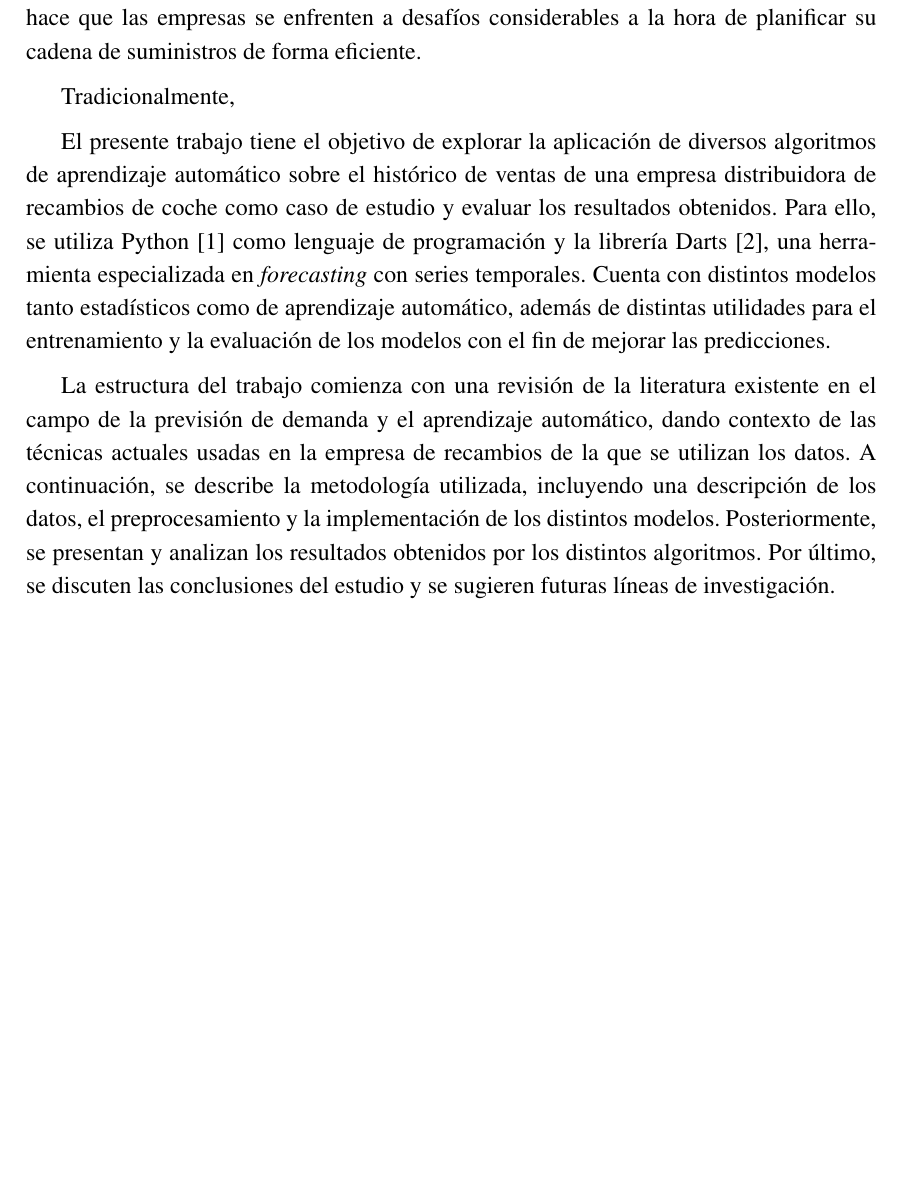
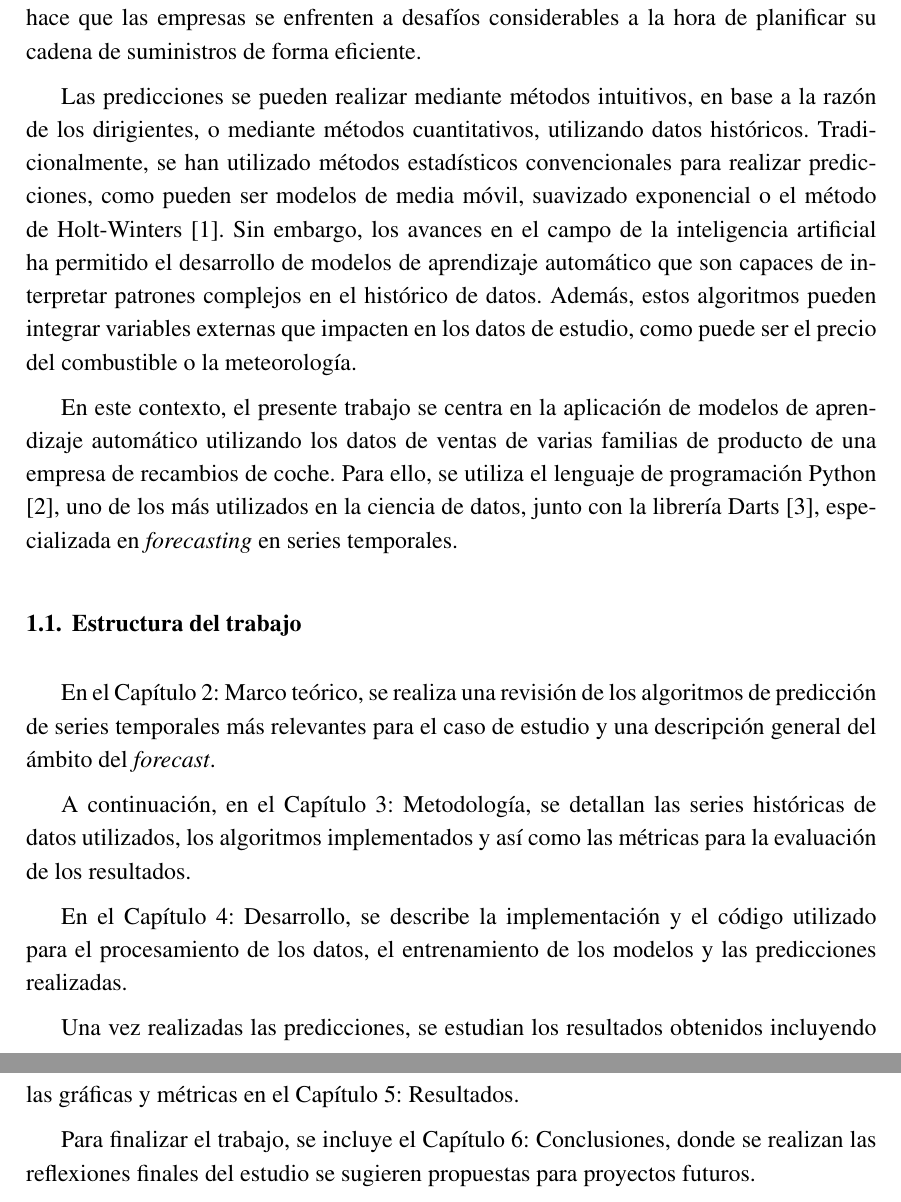
Before and after one commit to antonio-przgrc/tfm, a LaTeX document (memoria/memoria.tex, which reads memoria/1-introduccion.tex): part of page 13 of 19 before the commit and two parts of pages 13 and 14 of 20 after it, the two joined at a grey line, cut so that both start at the same text, the shorter picture padded with empty space. Compiled offline with pdfLaTeX.

Commit message:
fin introducción

```diff
--- a/memoria/1-introduccion.tex
+++ b/memoria/1-introduccion.tex
@@ -2,11 +2,21 @@
 
 La previsión de demanda es una herramienta importante para la planificación estratégica de múltiples sectores como el comercio minorista, la producción industrial y la logística. En el sector del \textit{aftermarket} del automóvil, la capacidad de predecir con la suficiente precisión la demanada de productos es fundamental para optimizar la cadena de suministro, reducir los costes de inventario y mejorar el servicio al cliente. La variabilidad de la demanda debida a factores como la estacionalidad, las tendencias económicas, las normativas medioambientales y los cambios en el comportamiento de los consumidores hace que las empresas se enfrenten a desafíos considerables a la hora de planificar su cadena de suministros de forma eficiente.
 
-Tradicionalmente,
+Las predicciones se pueden realizar mediante métodos intuitivos, en base a la razón de los dirigientes, o mediante métodos cuantitativos, utilizando datos históricos. Tradicionalmente, se han utilizado métodos estadísticos convencionales para realizar predicciones, como pueden ser modelos de media móvil, suavizado exponencial o el método de Holt-Winters \cite{winters}. Sin embargo, los avances en el campo de la inteligencia artificial ha permitido el desarrollo de modelos de aprendizaje automático que son capaces de interpretar patrones complejos en el histórico de datos. Además, estos algoritmos pueden integrar variables externas que impacten en los datos de estudio, como puede ser el precio del combustible o la meteorología.
 
-El presente trabajo tiene el objetivo de explorar la aplicación de diversos algoritmos de aprendizaje automático sobre el histórico de ventas de una empresa distribuidora de recambios de coche como caso de estudio y evaluar los resultados obtenidos. Para ello, se utiliza Python \cite*{python} como lenguaje de programación y la librería Darts \cite*{darts}, una herramienta especializada en \textit{forecasting} con series temporales. Cuenta con distintos modelos tanto estadísticos como de aprendizaje automático, además de distintas utilidades para el entrenamiento y la evaluación de los modelos con el fin de mejorar las predicciones.
+En este contexto, el presente trabajo se centra en la aplicación de modelos de aprendizaje automático utilizando los datos de ventas de varias familias de producto de una empresa de recambios de coche. Para ello, se utiliza el lenguaje de programación Python \cite{python}, uno de los más utilizados en la ciencia de datos, junto con la librería Darts \cite{darts}, especializada en \textit{forecasting} en series temporales.
 
-La estructura del trabajo comienza con una revisión de la literatura existente en el campo de la previsión de demanda y el aprendizaje automático, dando contexto de las técnicas actuales usadas en la empresa de recambios de la que se utilizan los datos. A continuación, se describe la metodología utilizada, incluyendo una descripción de los datos, el preprocesamiento y la implementación de los distintos modelos. Posteriormente, se presentan y analizan los resultados obtenidos por los distintos algoritmos. Por último, se discuten las conclusiones del estudio y se sugieren futuras líneas de investigación.
+\section{Estructura del trabajo}
+
+En el Capítulo \ref{cap2}: Marco teórico, se realiza una revisión de los algoritmos de predicción de series temporales más relevantes para el caso de estudio y una descripción general del ámbito del \textit{forecast}.
+
+A continuación, en el Capítulo \ref{cap3}: Metodología, se detallan las series históricas de datos utilizados, los algoritmos implementados y así como las métricas para la evaluación de los resultados.
+
+En el Capítulo \ref{cap4}: Desarrollo, se describe la implementación y el código utilizado para el procesamiento de los datos, el entrenamiento de los modelos y las predicciones realizadas.
+
+Una vez realizadas las predicciones, se estudian los resultados obtenidos incluyendo las gráficas y métricas en el Capítulo \ref{cap5}: Resultados.
+
+Para finalizar el trabajo, se incluye el Capítulo \ref{cap6}: Conclusiones, donde se realizan las reflexiones finales del estudio se sugieren propuestas para proyectos futuros.
 
 
 % BLOQUE A1: NIVEL TECNOLÓGICO
```
Also changed, not shown: memoria/referencias.bib (+14 -0 lines), memoria/3-metodologia.tex (line endings or trailing spaces).
